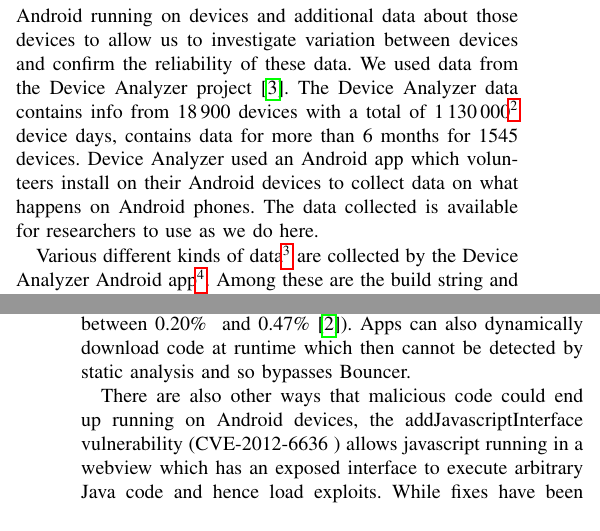
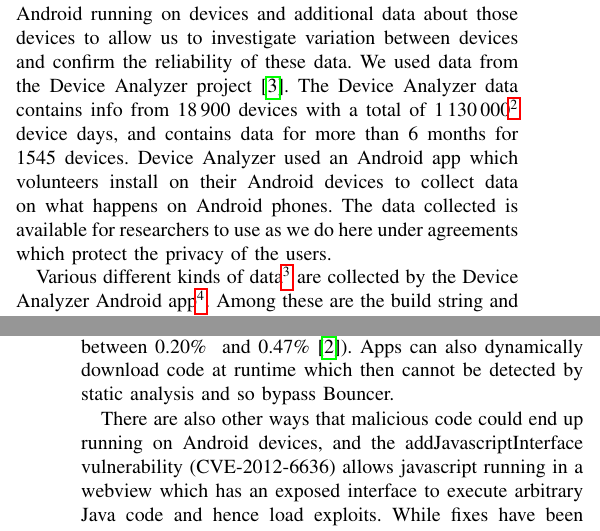
Before and after one commit to ucam-cl-dtg/paper-da-securityupdates, a LaTeX paper (securityupdates.tex): two parts of the columns of pages 2 and 11 of 13, joined at a grey line, cut so that both start at the same text. Compiled offline with pdfLaTeX.

Commit message:
Corrections from Tom

```diff
--- a/securityupdates.tex
+++ b/securityupdates.tex
@@ -155,9 +155,9 @@ We need information on the distribution of installed versions of Android so that
 \subsection{Versions of Android running on devices}
 We need historical data on the distributions of versions of Android running on devices and additional data about those devices to allow us to investigate variation between devices and confirm the reliability of these data.
 We used data from the \da\ project~\cite{Wagner2013}.
-The \da\ data contains info from \daNumDevices\ devices with a total of \daDeviceDays\footnote{Here we are only counting devices and days for which we have valid OS version data.} device days, contains data for more than \daMonths\ months for \daMonthsDevices\ devices.
+The \da\ data contains info from \daNumDevices\ devices with a total of \daDeviceDays\footnote{Here we are only counting devices and days for which we have valid OS version data.} device days, and contains data for more than \daMonths\ months for \daMonthsDevices\ devices.
 Device Analyzer used an Android app which volunteers install on their Android devices to collect data on what happens on Android phones.
-The data collected is available for researchers to use as we do here.
+The data collected is available for researchers to use as we do here under agreements which protect the privacy of the users.
 
 Various different kinds of data\footnote{\url{https://deviceanalyzer.cl.cam.ac.uk/collected.html}} are collected by the \da\ Android app\footnote{\url{https://deviceanalyzer.cl.cam.ac.uk/}}.
 Among these are the build string and API version for the version of Android currently running on the device each day.
@@ -501,9 +501,9 @@ When Capsicum is included in Linux\footnote{\url{https://github.com/google/capsi
 Malicious apps which use exploits to take control of an Android device must be installed on the device and to an extent this can be prevented if all apps are downloaded from the Google Play store.
 This marketplace is protected by Bouncer's static analysis and prompt takedowns of apps reported to be malicious and has been found to have infection rates of 0.02\%~\cite{Zhou2012a}.
 However some apps are installed from other markets which are less well policed (infection rates of between 0.20\%~ and 0.47\%~\cite{Zhou2012a}).
-Apps can also dynamically download code at runtime which then cannot be detected by static analysis and so bypasses Bouncer.
+Apps can also dynamically download code at runtime which then cannot be detected by static analysis and so bypass Bouncer.
 
-There are also other ways that malicious code could end up running on Android devices, the addJavascriptInterface vulnerability (CVE-2012-6636 ) allows javascript running in a webview which has an exposed interface to execute arbitrary Java code and hence load exploits.
+There are also other ways that malicious code could end up running on Android devices, and the addJavascriptInterface vulnerability (CVE-2012-6636) allows javascript running in a webview which has an exposed interface to execute arbitrary Java code and hence load exploits.
 While fixes have been produced for this the change is API breaking and so to be safe an app must target an API version greater than 17 and be running on a device with an Android version of at least 4.2.
 Since the html loaded into webviews (for example to display adverts) is often loaded over insecure http, malicious javascript can easily be injected by an attacker on the network.
 
```
Also changed, not shown: security_scoring.tex (+2 -1 lines), securityupdates.tex (8 more changed lines).
